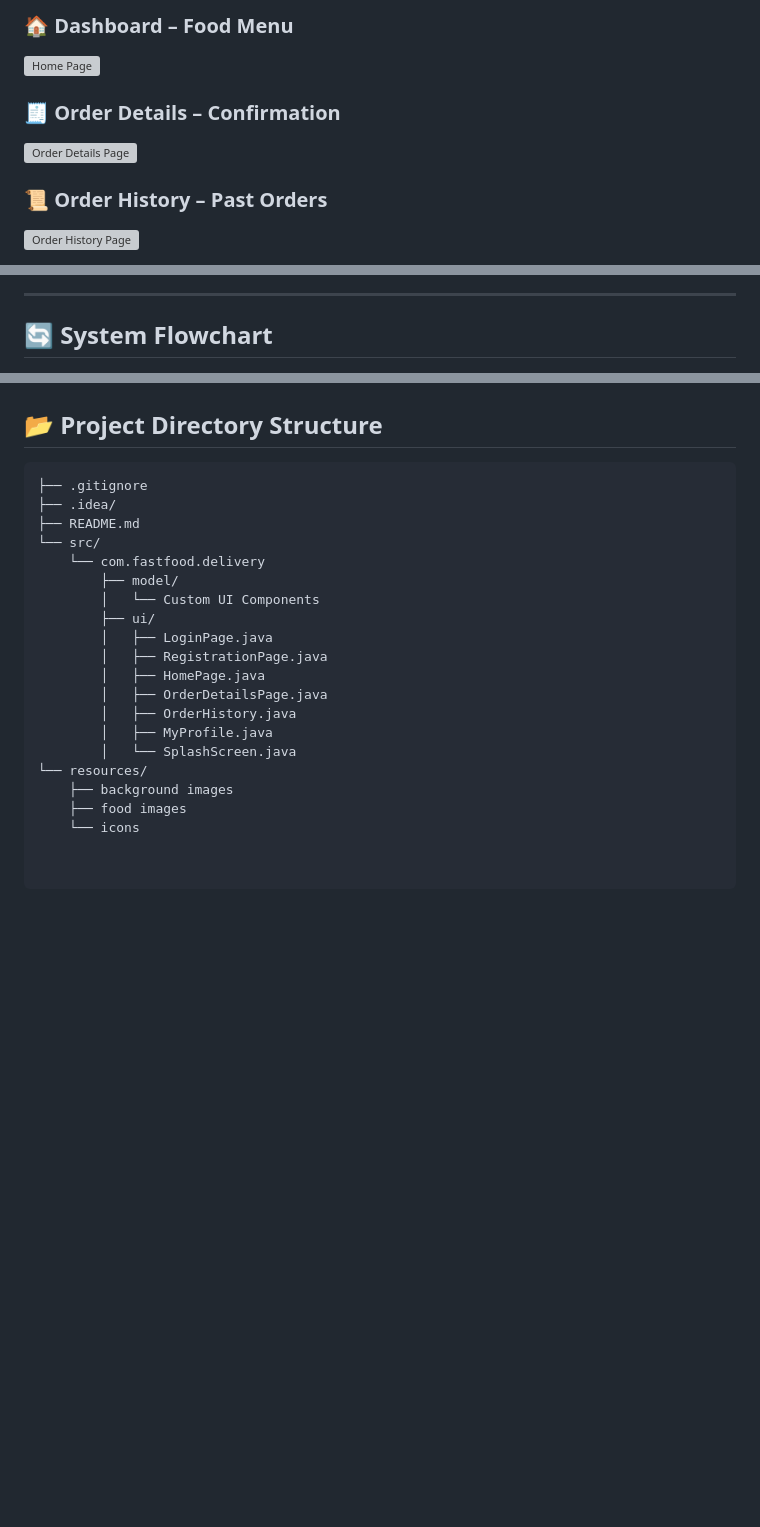
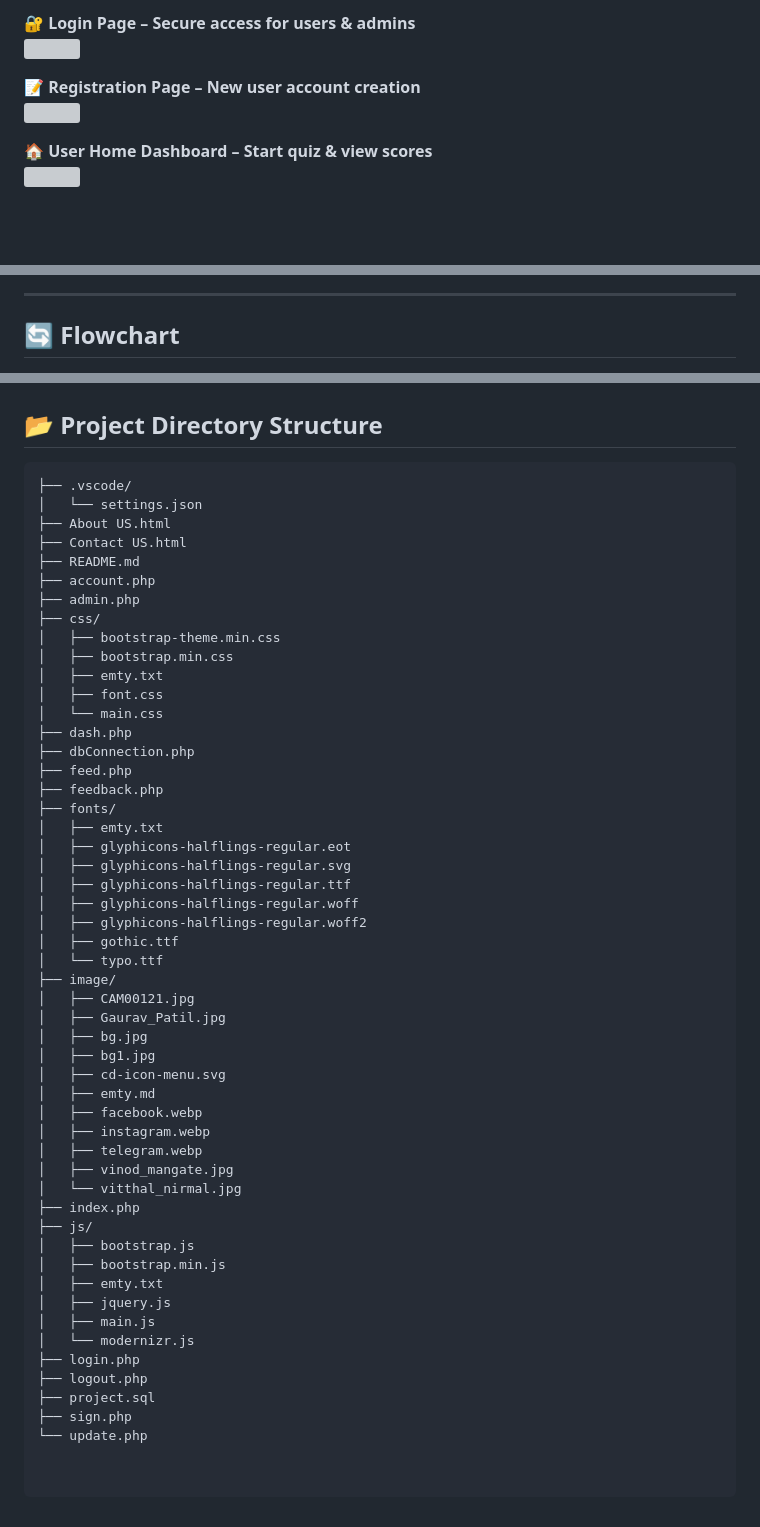
Before and after one commit to gauravpatil-06/Online-Examination-System, a Markdown page: README.md, 3 parts joined by grey strips. GitHub-like rendering; blank space fills up the shorter version; grey boxes are pictures that could not be loaded.

````diff
--- a/README.md
+++ b/README.md
@@ -88,10 +73,10 @@ This system helps reduce **manual errors**, improve **order accuracy**, and prov
 
-### 🏠 Dashboard – Food Menu
-![Home Page](https://github.com/user-attachments/assets/a83a3e1a-5adb-4ee5-8941-dc3addb1b9f7)
+🔐 **Login Page – Secure access for users & admins**
+<img src="https://github.com/user-attachments/assets/00c2fd78-580b-4bd2-9f58-7f0a9ec2b88d" />
 
-### 🧾 Order Details – Confirmation
-![Order Details Page](https://github.com/user-attachments/assets/648cc553-22f9-407d-a587-bda01f6a7e80)
+📝 **Registration Page – New user account creation**
+<img src="https://github.com/user-attachments/assets/d66e5d47-6278-42d4-b1ab-f08e3a864efd" />
 
-### 📜 Order History – Past Orders
-![Order History Page](https://github.com/user-attachments/assets/7c0899b0-a3cb-450c-a873-01831b7fe121)
+🏠 **User Home Dashboard – Start quiz & view scores**
+<img src="https://github.com/user-attachments/assets/398e928a-9a4e-4930-b5cc-9c6a5b72d683" />
 
@@ -100,5 +113,5 @@ This system helps reduce **manual errors**, improve **order accuracy**, and prov
 
 <hr style="border:0.5px solid #ccc; width:50%; margin:auto;">
 
-## 🔄 System Flowchart
+## 🔄 Flowchart
 
@@ -109,22 +122,54 @@ This system helps reduce **manual errors**, improve **order accuracy**, and prov
 ## 📂 Project Directory Structure
 
 ```bash
-├── .gitignore
-├── .idea/
+├── .vscode/
+│   └── settings.json
+├── About US.html
+├── Contact US.html
 ├── README.md
-└── src/
-    └── com.fastfood.delivery
-        ├── model/
-        │   └── Custom UI Components
-        ├── ui/
-        │   ├── LoginPage.java
-        │   ├── RegistrationPage.java
-        │   ├── HomePage.java
-        │   ├── OrderDetailsPage.java
-        │   ├── OrderHistory.java
-        │   ├── MyProfile.java
-        │   └── SplashScreen.java
-└── resources/
-    ├── background images
-    ├── food images
-    └── icons
+├── account.php
+├── admin.php
+├── css/
+│   ├── bootstrap-theme.min.css
+│   ├── bootstrap.min.css
+│   ├── emty.txt
+│   ├── font.css
+│   └── main.css
+├── dash.php
+├── dbConnection.php
+├── feed.php
+├── feedback.php
+├── fonts/
+│   ├── emty.txt
+│   ├── glyphicons-halflings-regular.eot
+│   ├── glyphicons-halflings-regular.svg
+│   ├── glyphicons-halflings-regular.ttf
+│   ├── glyphicons-halflings-regular.woff
+│   ├── glyphicons-halflings-regular.woff2
+│   ├── gothic.ttf
+│   └── typo.ttf
+├── image/
+│   ├── CAM00121.jpg
+│   ├── Gaurav_Patil.jpg
+│   ├── bg.jpg
+│   ├── bg1.jpg
+│   ├── cd-icon-menu.svg
+│   ├── emty.md
+│   ├── facebook.webp
+│   ├── instagram.webp
+│   ├── telegram.webp
+│   ├── vinod_mangate.jpg
+│   └── vitthal_nirmal.jpg
+├── index.php
+├── js/
+│   ├── bootstrap.js
+│   ├── bootstrap.min.js
+│   ├── emty.txt
+│   ├── jquery.js
+│   ├── main.js
+│   └── modernizr.js
+├── login.php
+├── logout.php
+├── project.sql
+├── sign.php
+└── update.php
````
Also changed, not shown: other parts of README.md (+64 -51 lines).
